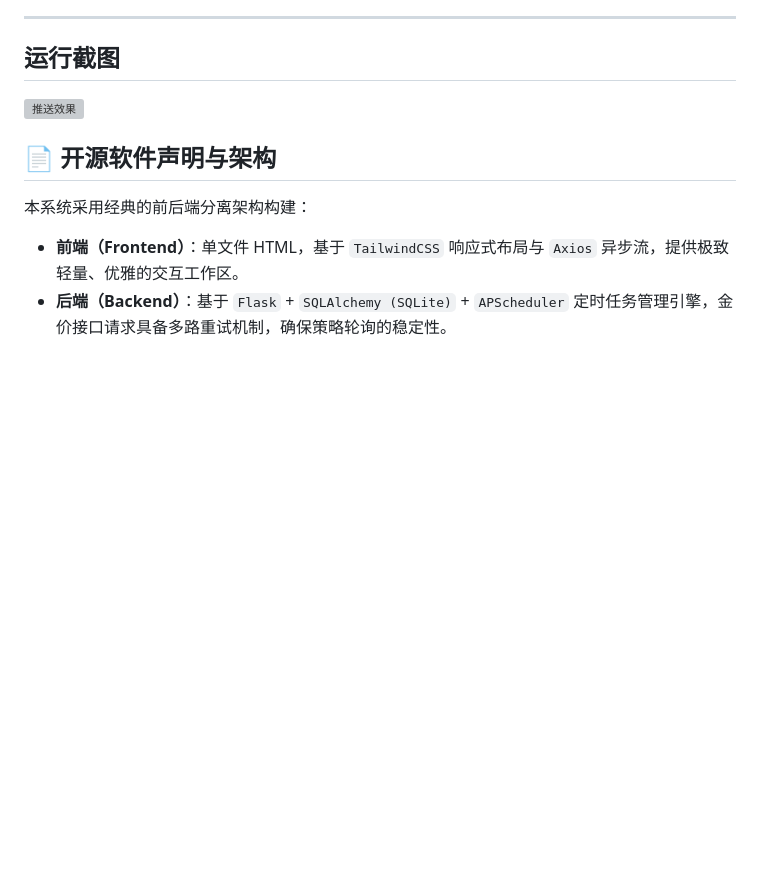
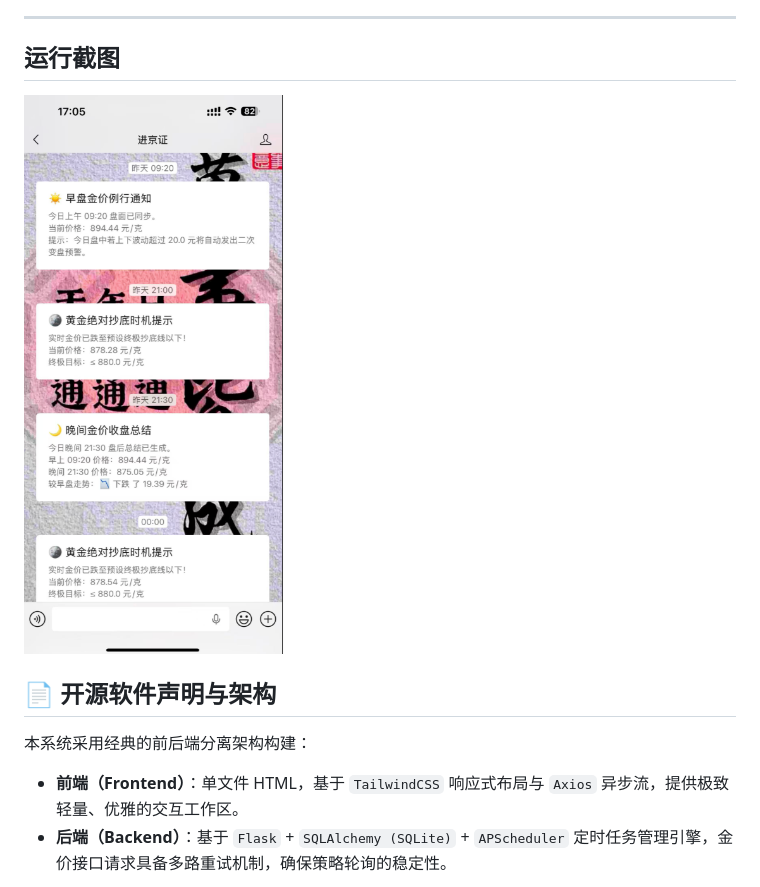
Before and after one commit to DingChang90/Gold-Price-Change-Notice, a Markdown page: README.md, the part around the change. GitHub-like rendering; blank space fills up the shorter version; grey boxes are pictures that could not be loaded.

```diff
--- a/README.md
+++ b/README.md
@@ -60,7 +60,7 @@
 
 ## 运行截图
 
-![推送效果](微信推送.jpg)
+![推送效果](微信推送.png)
 
 ## 📄 开源软件声明与架构
 
```
